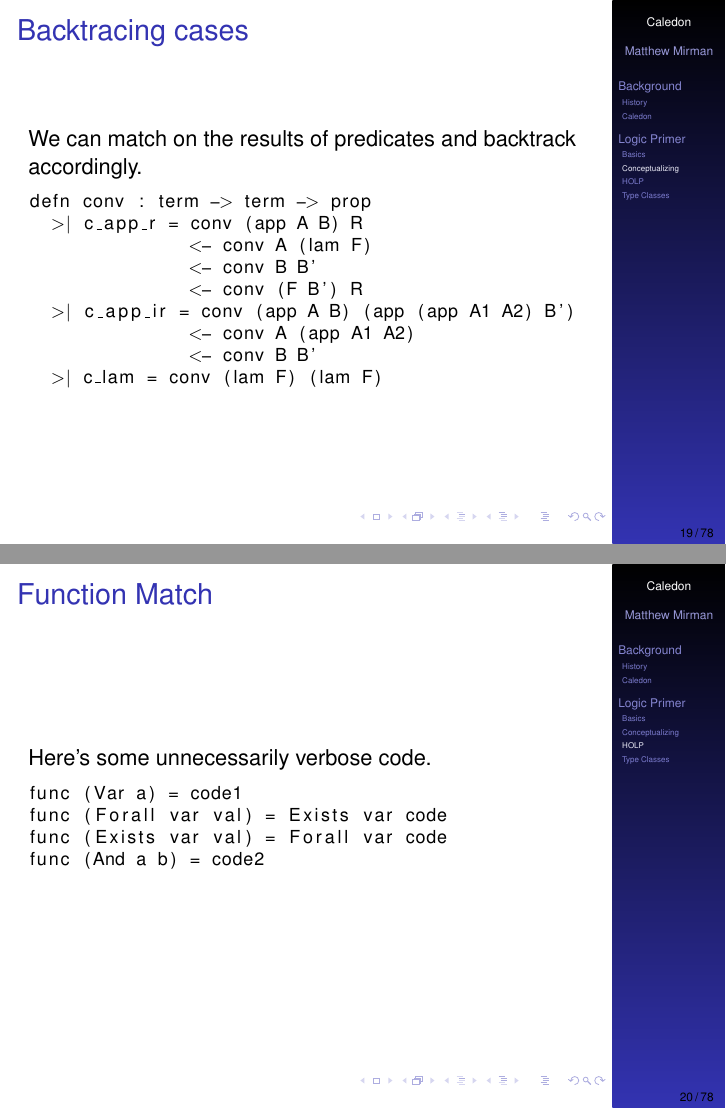
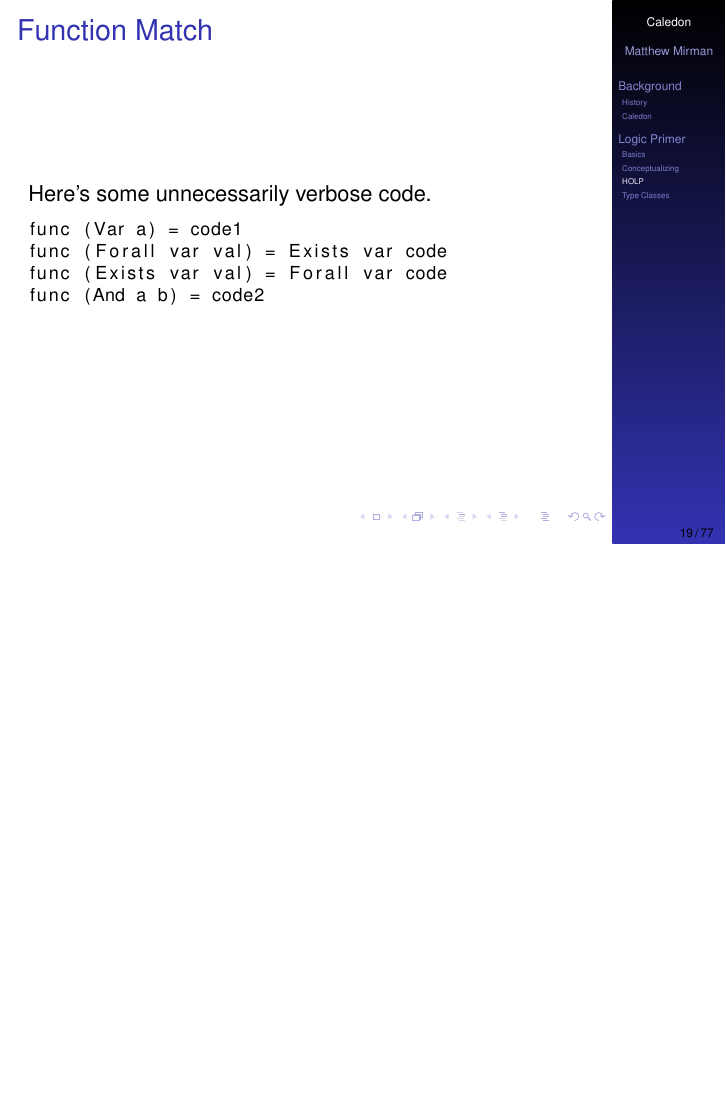
Before and after one commit to mmirman/order, LaTeX slides (thesis/presentation_1.tex, which reads thesis/background/p_logic.tex): pages 19 and 20 of 78 before the commit and page 19 of 77 after it, the two joined at a grey line, the shorter picture padded with empty space. Compiled offline with pdfLaTeX.

Commit message:
removed backtracking

```diff
--- a/thesis/background/p_logic.tex
+++ b/thesis/background/p_logic.tex
@@ -111,26 +111,6 @@ defn even : nat -> prop
 
 defn odd : nat -> prop
   >| is_odd = odd B <- even (succ B)
-\end{lstlisting}
-\end{frame}
-
-%------------------------------------------------
-
-\begin{frame}[fragile]
-\frametitle{Backtracing cases}
-
-We can match on the results of predicates and backtrack accordingly.
-
-\begin{lstlisting}
-defn conv : term -> term -> prop
-  >| c_app_r = conv (app A B) R
-               <- conv A (lam F)
-               <- conv B B'
-               <- conv (F B') R
-  >| c_app_ir = conv (app A B) (app (app A1 A2) B')
-               <- conv A (app A1 A2)
-               <- conv B B'
-  >| c_lam = conv (lam F) (lam F)
 \end{lstlisting}
 \end{frame}
 
```
